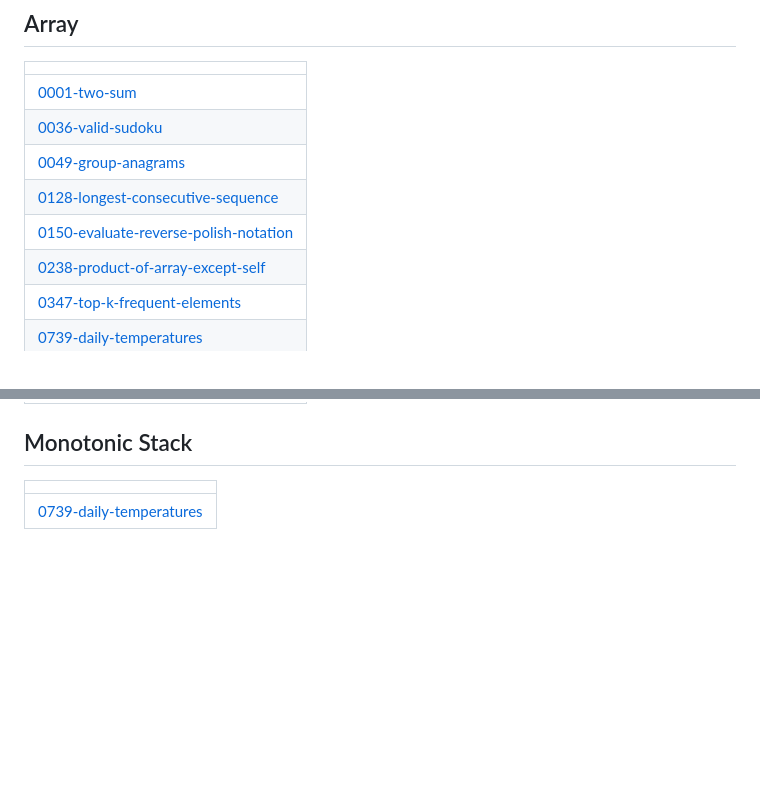
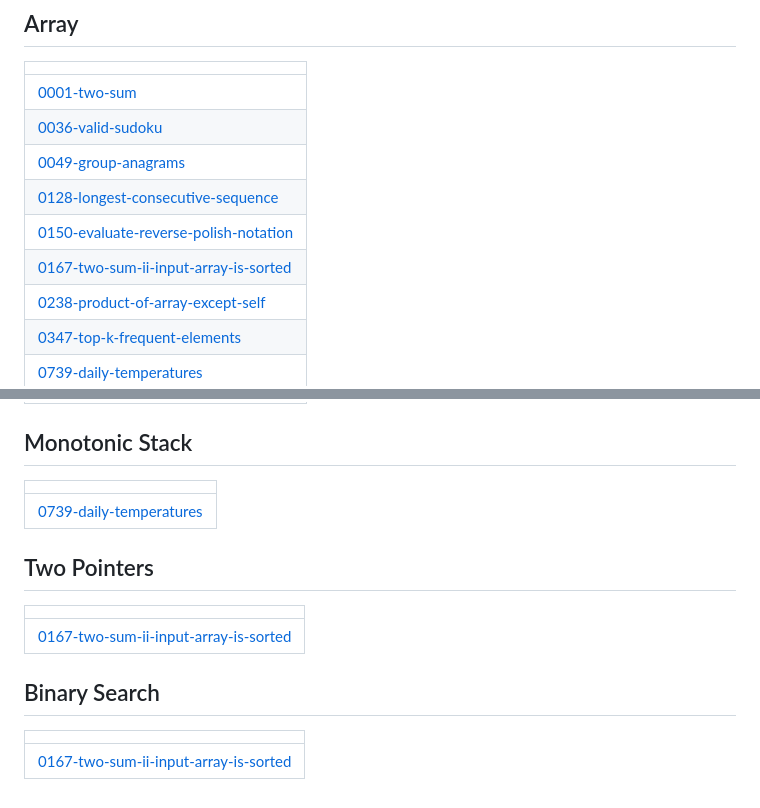
Before and after one commit to MohamedEmary/problem-solving, a Markdown page: README.md, 2 parts joined by grey strips. Rendered like a GitHub page; blank space fills up the shorter version.

Commit message:
Update README - Topic Tags

```diff
--- a/README.md
+++ b/README.md
@@ -12,6 +12,7 @@ The place where I add my LeetCode and Codeforces problems solutions.
 | [0049-group-anagrams](https://github.com/MohamedEmary/problem-solving/tree/master/0049-group-anagrams) |
 | [0128-longest-consecutive-sequence](https://github.com/MohamedEmary/problem-solving/tree/master/0128-longest-consecutive-sequence) |
 | [0150-evaluate-reverse-polish-notation](https://github.com/MohamedEmary/problem-solving/tree/master/0150-evaluate-reverse-polish-notation) |
+| [0167-two-sum-ii-input-array-is-sorted](https://github.com/MohamedEmary/problem-solving/tree/master/0167-two-sum-ii-input-array-is-sorted) |
 | [0238-product-of-array-except-self](https://github.com/MohamedEmary/problem-solving/tree/master/0238-product-of-array-except-self) |
 | [0347-top-k-frequent-elements](https://github.com/MohamedEmary/problem-solving/tree/master/0347-top-k-frequent-elements) |
 | [0739-daily-temperatures](https://github.com/MohamedEmary/problem-solving/tree/master/0739-daily-temperatures) |
@@ -84,4 +85,12 @@ The place where I add my LeetCode and Codeforces problems solutions.
 |  |
 | ------- |
 | [0739-daily-temperatures](https://github.com/MohamedEmary/problem-solving/tree/master/0739-daily-temperatures) |
+## Two Pointers
+|  |
+| ------- |
+| [0167-two-sum-ii-input-array-is-sorted](https://github.com/MohamedEmary/problem-solving/tree/master/0167-two-sum-ii-input-array-is-sorted) |
+## Binary Search
+|  |
+| ------- |
+| [0167-two-sum-ii-input-array-is-sorted](https://github.com/MohamedEmary/problem-solving/tree/master/0167-two-sum-ii-input-array-is-sorted) |
 <!---LeetCode Topics End-->
```
